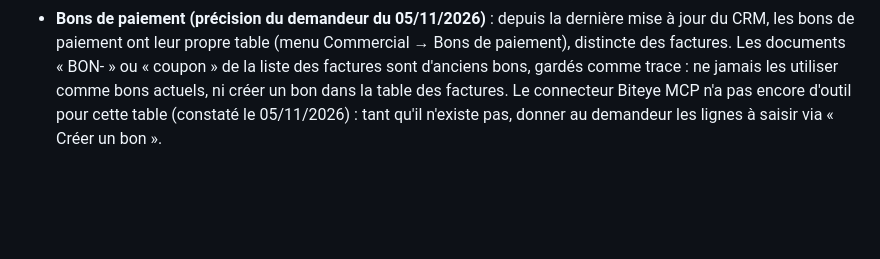
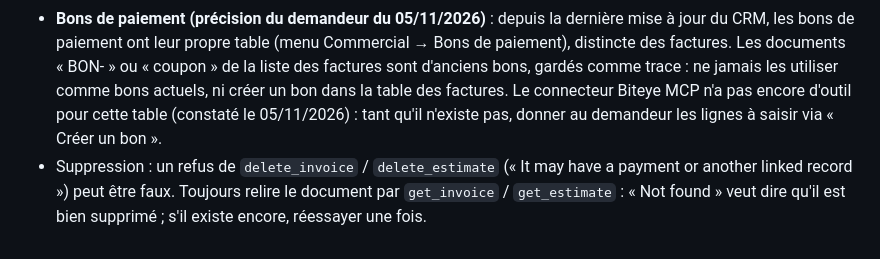
Before and after one commit to Medman321/Site-biteye-group, a Markdown page: .claude/CLAUDE.md, the part around the change. Rendered like a GitHub page; blank space fills up the shorter version.

Commit message:
Consignes facturation : vérifier une suppression refusée
Co-Authored-By: Claude Opus 5.5 <noreply@anthropic.com>
Claude-Session: https://claude.ai/code/session_01WWxpRYsd2zAd4ZcedQgE9p

```diff
--- a/.claude/CLAUDE.md
+++ b/.claude/CLAUDE.md
@@ -113,3 +113,4 @@ Le site (`index.html`, `favicon.svg`, `CNAME`) est publié par GitHub Pages sur
 - **Devis hors taxe (décision du demandeur du 05/11/2026)** : les devis sont établis en hors taxe, sans TVA ni montant TTC (lignes sans `tax_id`), car certains clients paient en espèces ; la TVA n'est ajoutée qu'à la facturation, si le client demande une facture.
 - **Remise sur un devis** : le prix normal reste affiché sur la ligne de l'article, et la remise est une dernière ligne « Remise – Mesure d'accompagnement : … » au montant négatif (l'outil ne remplit pas le champ Remise des totaux). Un module offert est une ligne à 0 DA marquée « (OFFERT) », sans valeur affichée, avec un paragraphe d'accroche en tête de la note client.
 - **Bons de paiement (précision du demandeur du 05/11/2026)** : depuis la dernière mise à jour du CRM, les bons de paiement ont leur propre table (menu Commercial → Bons de paiement), distincte des factures. Les documents « BON- » ou « coupon » de la liste des factures sont d'anciens bons, gardés comme trace : ne jamais les utiliser comme bons actuels, ni créer un bon dans la table des factures. Le connecteur Biteye MCP n'a pas encore d'outil pour cette table (constaté le 05/11/2026) : tant qu'il n'existe pas, donner au demandeur les lignes à saisir via « Créer un bon ».
+- Suppression : un refus de `delete_invoice` / `delete_estimate` (« It may have a payment or another linked record ») peut être faux. Toujours relire le document par `get_invoice` / `get_estimate` : « Not found » veut dire qu'il est bien supprimé ; s'il existe encore, réessayer une fois.
```
